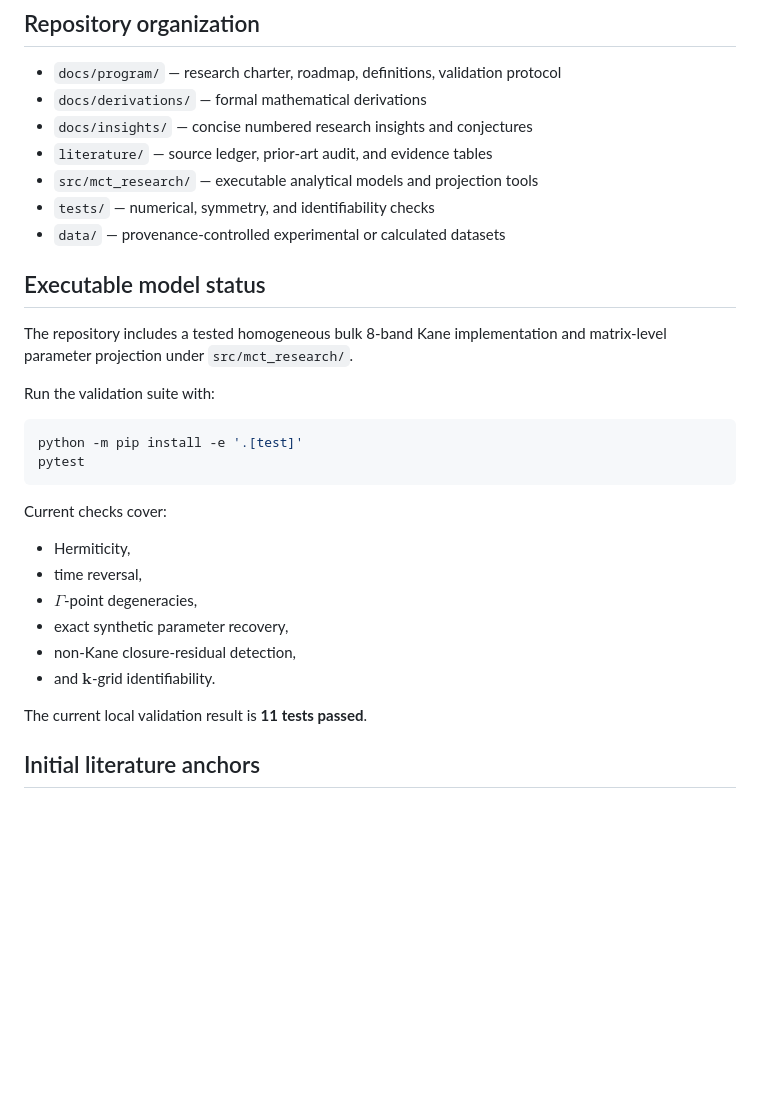
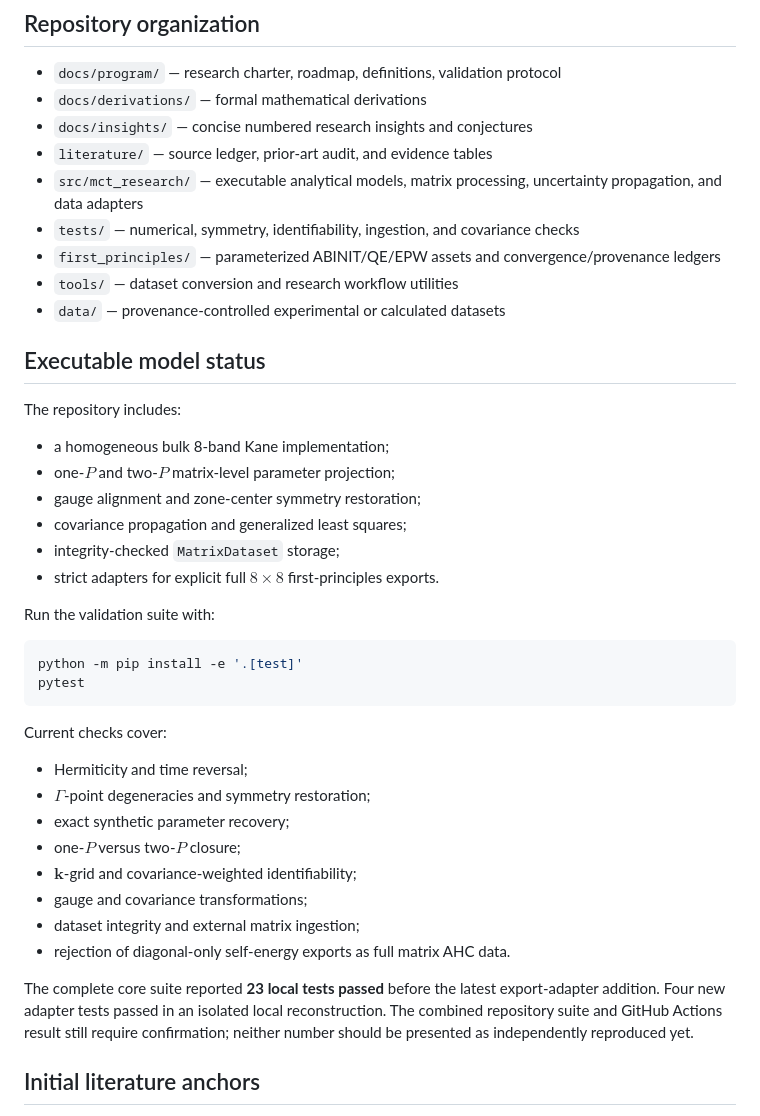
Before and after one commit to Kajin-0/MCT-research, a Markdown page: README.md, the part around the change. Rendered like a GitHub page; blank space fills up the shorter version.

Commit message:
Update repository status and execution layout

```diff
--- a/README.md
+++ b/README.md
@@ -110,13 +110,22 @@ These are research targets, not current achievements.
 - `docs/derivations/` — formal mathematical derivations
 - `docs/insights/` — concise numbered research insights and conjectures
 - `literature/` — source ledger, prior-art audit, and evidence tables
-- `src/mct_research/` — executable analytical models and projection tools
-- `tests/` — numerical, symmetry, and identifiability checks
+- `src/mct_research/` — executable analytical models, matrix processing, uncertainty propagation, and data adapters
+- `tests/` — numerical, symmetry, identifiability, ingestion, and covariance checks
+- `first_principles/` — parameterized ABINIT/QE/EPW assets and convergence/provenance ledgers
+- `tools/` — dataset conversion and research workflow utilities
 - `data/` — provenance-controlled experimental or calculated datasets
 
 ## Executable model status
 
-The repository includes a tested homogeneous bulk 8-band Kane implementation and matrix-level parameter projection under `src/mct_research/`.
+The repository includes:
+
+- a homogeneous bulk 8-band Kane implementation;
+- one-$P$ and two-$P$ matrix-level parameter projection;
+- gauge alignment and zone-center symmetry restoration;
+- covariance propagation and generalized least squares;
+- integrity-checked `MatrixDataset` storage;
+- strict adapters for explicit full $8\times8$ first-principles exports.
 
 Run the validation suite with:
 
@@ -127,14 +136,16 @@ pytest
 
 Current checks cover:
 
-- Hermiticity,
-- time reversal,
-- $\Gamma$-point degeneracies,
-- exact synthetic parameter recovery,
-- non-Kane closure-residual detection,
-- and $\mathbf{k}$-grid identifiability.
+- Hermiticity and time reversal;
+- $\Gamma$-point degeneracies and symmetry restoration;
+- exact synthetic parameter recovery;
+- one-$P$ versus two-$P$ closure;
+- $\mathbf{k}$-grid and covariance-weighted identifiability;
+- gauge and covariance transformations;
+- dataset integrity and external matrix ingestion;
+- rejection of diagonal-only self-energy exports as full matrix AHC data.
 
-The current local validation result is **11 tests passed**.
+The complete core suite reported **23 local tests passed** before the latest export-adapter addition. Four new adapter tests passed in an isolated local reconstruction. The combined repository suite and GitHub Actions result still require confirmation; neither number should be presented as independently reproduced yet.
 
 ## Initial literature anchors
 
```
